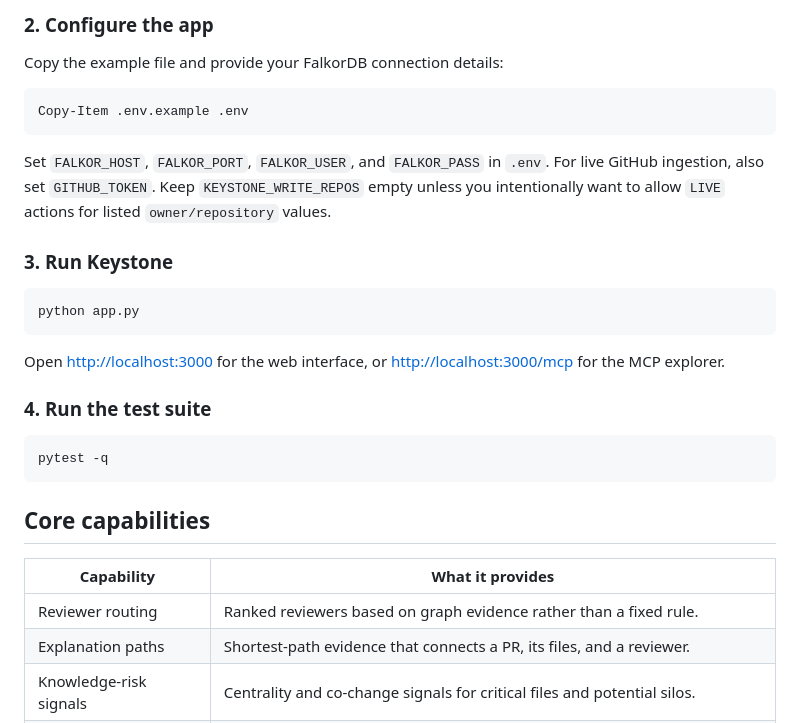
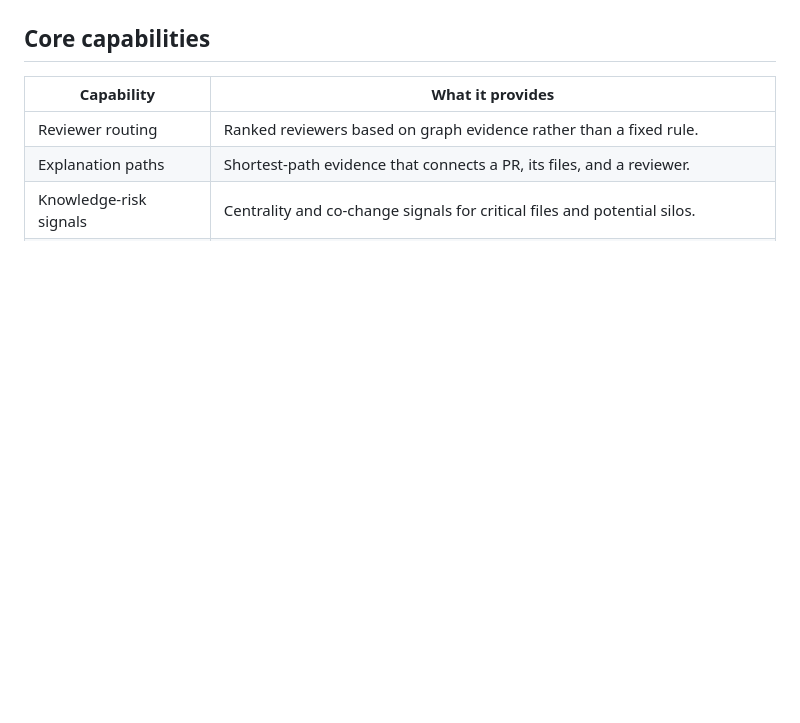
Before and after one commit to yashsejuro/Keystone-Falkor-db, a Markdown page: README.md, the part around one of its changes. Rendered like a GitHub page; blank space fills up the shorter version.

````diff
--- a/README.md
+++ b/README.md
@@ -65,29 +45,3 @@ pip install -r requirements.txt
-### 2. Configure the app
-
-Copy the example file and provide your FalkorDB connection details:
-
-```bash
-Copy-Item .env.example .env
-```
-
-Set `FALKOR_HOST`, `FALKOR_PORT`, `FALKOR_USER`, and `FALKOR_PASS` in `.env`.
-For live GitHub ingestion, also set `GITHUB_TOKEN`. Keep `KEYSTONE_WRITE_REPOS`
-empty unless you intentionally want to allow `LIVE` actions for listed
-`owner/repository` values.
-
-### 3. Run Keystone
-
-```bash
-python app.py
-```
-
-Open [http://localhost:3000](http://localhost:3000) for the web interface, or
-[http://localhost:3000/mcp](http://localhost:3000/mcp) for the MCP explorer.
-
-### 4. Run the test suite
-
-```bash
-pytest -q
 ```
 
 ## Core capabilities
````
Also changed, not shown: other parts of README.md (+0 -20 lines).
